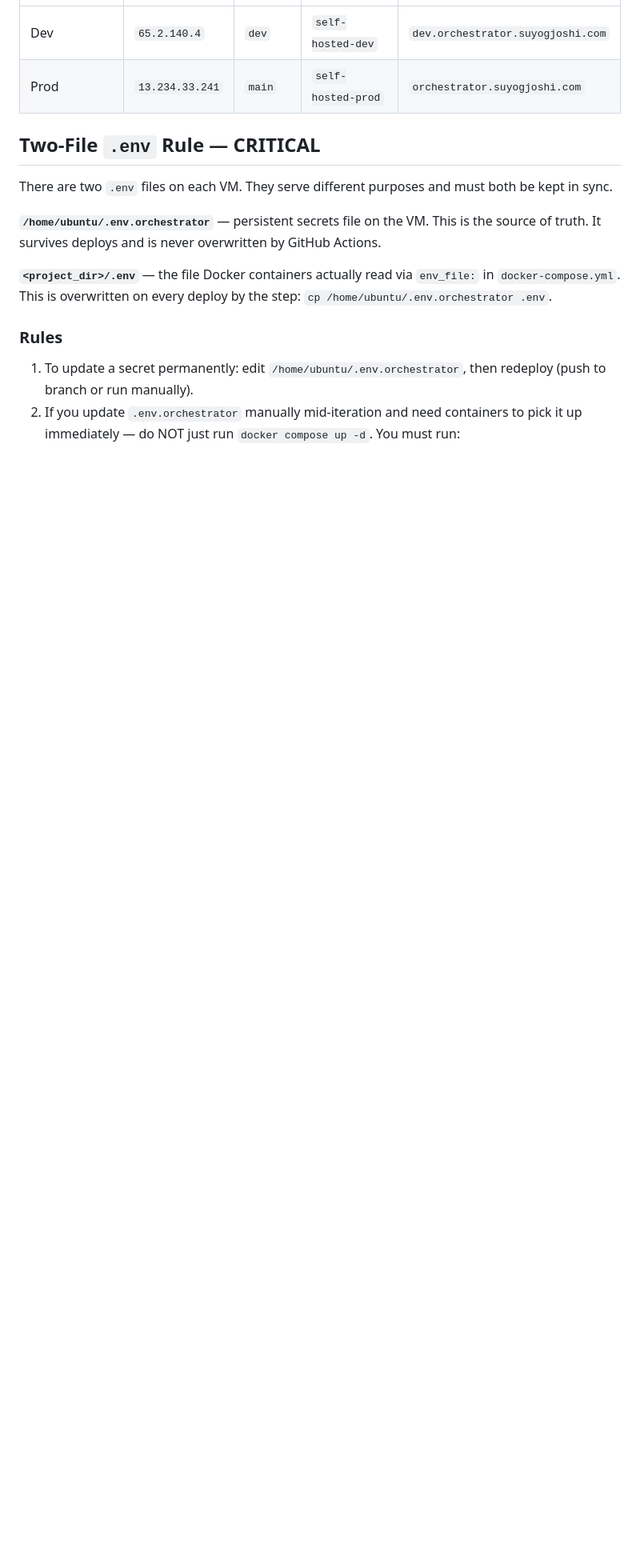
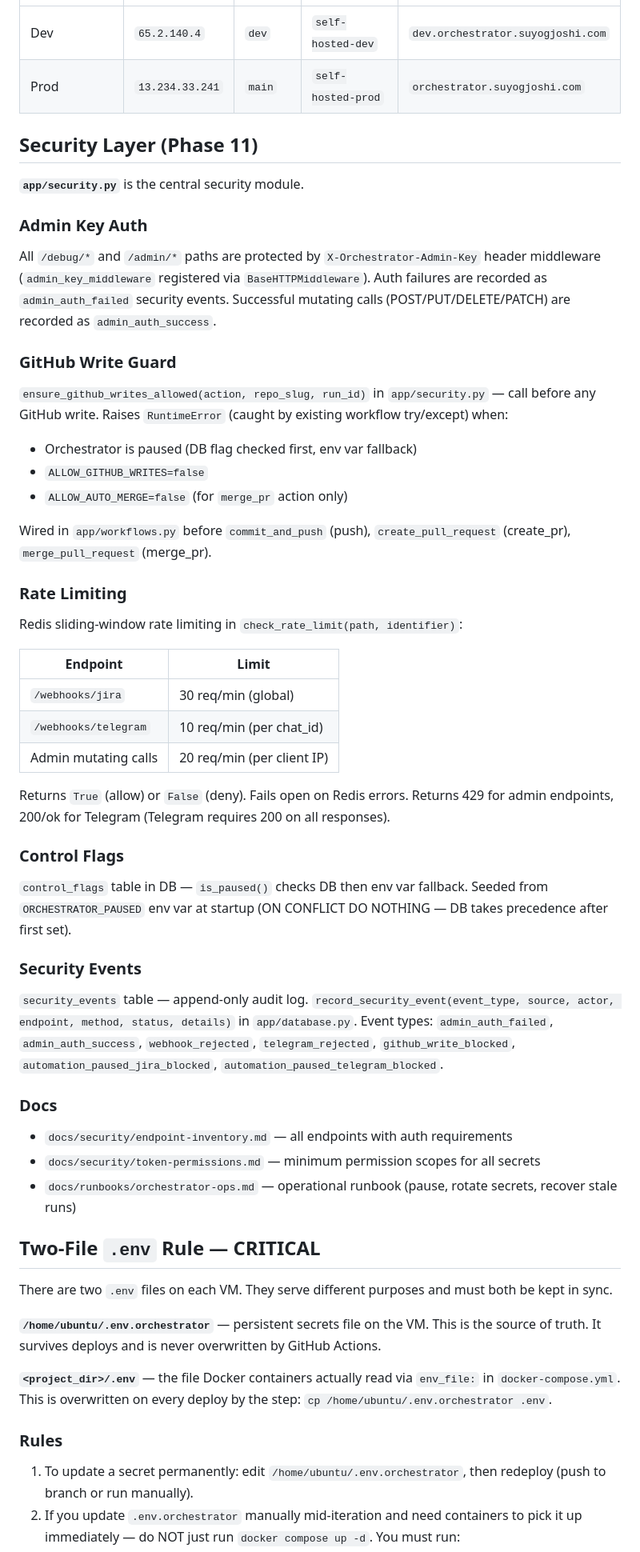
Before and after one commit to suyog19/ai-dev-orchestrator, a Markdown page: CLAUDE.md, the part around one of its changes. Shown at 80% size. GitHub-like rendering; blank space fills up the shorter version.

```diff
--- a/CLAUDE.md
+++ b/CLAUDE.md
@@ -306,6 +316,49 @@ Two separate VMs. Never share a VM between dev and prod.
 | Dev | `65.2.140.4` | `dev` | `self-hosted-dev` | `dev.orchestrator.suyogjoshi.com` |
 | Prod | `13.234.33.241` | `main` | `self-hosted-prod` | `orchestrator.suyogjoshi.com` |
 
+## Security Layer (Phase 11)
+
+**`app/security.py`** is the central security module.
+
+### Admin Key Auth
+
+All `/debug/*` and `/admin/*` paths are protected by `X-Orchestrator-Admin-Key` header middleware (`admin_key_middleware` registered via `BaseHTTPMiddleware`). Auth failures are recorded as `admin_auth_failed` security events. Successful mutating calls (POST/PUT/DELETE/PATCH) are recorded as `admin_auth_success`.
+
+### GitHub Write Guard
+
+`ensure_github_writes_allowed(action, repo_slug, run_id)` in `app/security.py` — call before any GitHub write. Raises `RuntimeError` (caught by existing workflow try/except) when:
+- Orchestrator is paused (DB flag checked first, env var fallback)
+- `ALLOW_GITHUB_WRITES=false`
+- `ALLOW_AUTO_MERGE=false` (for `merge_pr` action only)
+
+Wired in `app/workflows.py` before `commit_and_push` (push), `create_pull_request` (create_pr), `merge_pull_request` (merge_pr).
+
+### Rate Limiting
+
+Redis sliding-window rate limiting in `check_rate_limit(path, identifier)`:
+
+| Endpoint | Limit |
+|---|---|
+| `/webhooks/jira` | 30 req/min (global) |
+| `/webhooks/telegram` | 10 req/min (per chat_id) |
+| Admin mutating calls | 20 req/min (per client IP) |
+
+Returns `True` (allow) or `False` (deny). Fails open on Redis errors. Returns 429 for admin endpoints, 200/ok for Telegram (Telegram requires 200 on all responses).
+
+### Control Flags
+
+`control_flags` table in DB — `is_paused()` checks DB then env var fallback. Seeded from `ORCHESTRATOR_PAUSED` env var at startup (ON CONFLICT DO NOTHING — DB takes precedence after first set).
+
+### Security Events
+
+`security_events` table — append-only audit log. `record_security_event(event_type, source, actor, endpoint, method, status, details)` in `app/database.py`. Event types: `admin_auth_failed`, `admin_auth_success`, `webhook_rejected`, `telegram_rejected`, `github_write_blocked`, `automation_paused_jira_blocked`, `automation_paused_telegram_blocked`.
+
+### Docs
+
+- `docs/security/endpoint-inventory.md` — all endpoints with auth requirements
+- `docs/security/token-permissions.md` — minimum permission scopes for all secrets
+- `docs/runbooks/orchestrator-ops.md` — operational runbook (pause, rotate secrets, recover stale runs)
+
 ## Two-File `.env` Rule — CRITICAL
 
 There are two `.env` files on each VM. They serve different purposes and must both be kept in sync.
```
Also changed, not shown: other parts of CLAUDE.md (+10 -0 lines), docs/phases/PHASE11_SUMMARY.md (added, +141 -0 lines).
